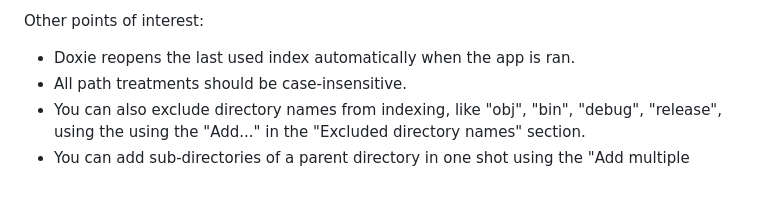
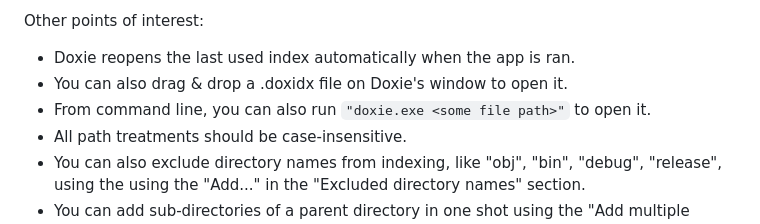
Before and after one commit to smourier/Doxie, a Markdown page: README.md, the part around the change. GitHub-like rendering; blank space fills up the shorter version.

```diff
--- a/README.md
+++ b/README.md
@@ -32,6 +32,8 @@ Once you have added inclusion (and maybe exclusions) patterns, you can re-scan a
 
 Other points of interest:
 * Doxie reopens the last used index automatically when the app is ran.
+* You can also drag & drop a .doxidx file on Doxie's window to open it.
+* From command line, you can also run `"doxie.exe <some file path>"` to open it.
 * All path treatments should be case-insensitive.
 * You can also exclude directory names from indexing, like "obj", "bin", "debug", "release", using the using the "Add..." in the "Excluded directory names" section.
 * You can add sub-directories of a parent directory in one shot using the "Add multiple directories to index..." button.
```
